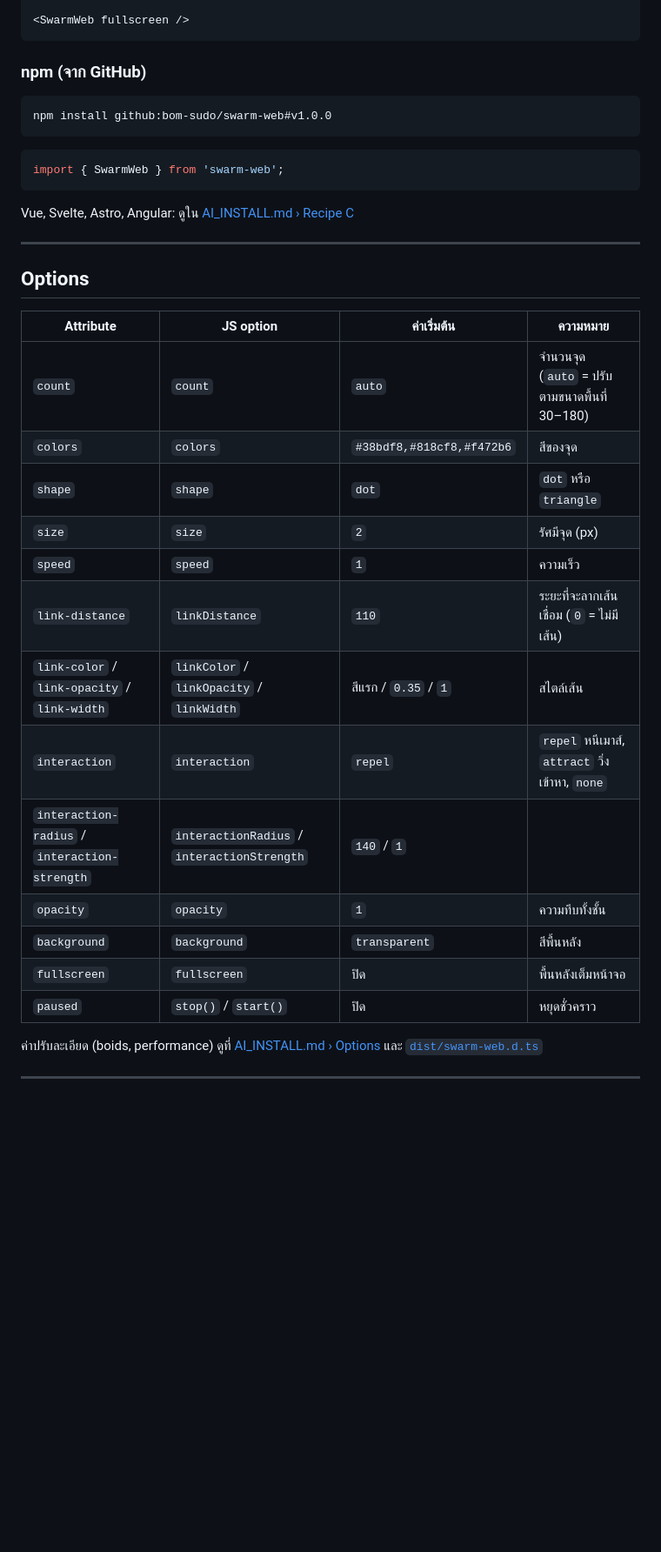
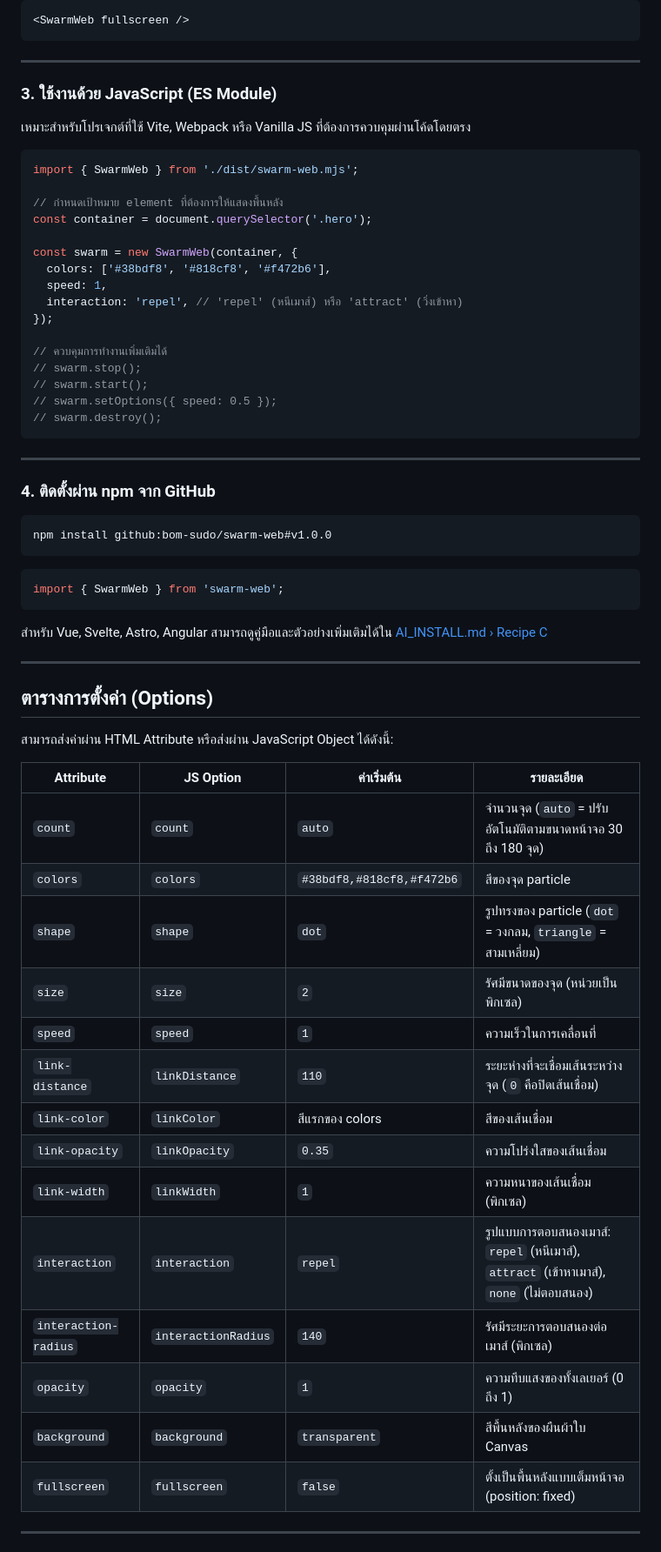
Before and after one commit to bom-sudo/swarm-web, a Markdown page: README.md, the part around one of its changes. Shown at 87% size. Rendered like a GitHub page; blank space fills up the shorter version.

````diff
--- a/README.md
+++ b/README.md
@@ -79,7 +66,34 @@ import SwarmWeb from './components/swarm-web/SwarmWeb';
 <SwarmWeb fullscreen />
 ```
 
-### npm (จาก GitHub)
+---
+
+### 3. ใช้งานด้วย JavaScript (ES Module)
+
+เหมาะสำหรับโปรเจกต์ที่ใช้ Vite, Webpack หรือ Vanilla JS ที่ต้องการควบคุมผ่านโค้ดโดยตรง
+
+```js
+import { SwarmWeb } from './dist/swarm-web.mjs';
+
+// กำหนดเป้าหมาย element ที่ต้องการให้แสดงพื้นหลัง
+const container = document.querySelector('.hero');
+
+const swarm = new SwarmWeb(container, {
+  colors: ['#38bdf8', '#818cf8', '#f472b6'],
+  speed: 1,
+  interaction: 'repel', // 'repel' (หนีเมาส์) หรือ 'attract' (วิ่งเข้าหา)
+});
+
+// ควบคุมการทำงานเพิ่มเติมได้
+// swarm.stop();
+// swarm.start();
+// swarm.setOptions({ speed: 0.5 });
+// swarm.destroy();
+```
+
+---
+
+### 4. ติดตั้งผ่าน npm จาก GitHub
 
 ```bash
 npm install github:bom-sudo/swarm-web#v1.0.0
@@ -89,29 +103,30 @@ npm install github:bom-sudo/swarm-web#v1.0.0
 import { SwarmWeb } from 'swarm-web';
 ```
 
-Vue, Svelte, Astro, Angular: ดูใน [AI_INSTALL.md › Recipe C](AI_INSTALL.md#recipe-c--vue--svelte--astro--angular--others)
+สำหรับ Vue, Svelte, Astro, Angular สามารถดูคู่มือและตัวอย่างเพิ่มเติมได้ใน [AI_INSTALL.md › Recipe C](AI_INSTALL.md#recipe-c--vue--svelte--astro--angular--others)
 
 ---
 
-## Options
+## ตารางการตั้งค่า (Options)
 
-| Attribute | JS option | ค่าเริ่มต้น | ความหมาย |
+สามารถส่งค่าผ่าน HTML Attribute หรือส่งผ่าน JavaScript Object ได้ดังนี้:
+
+| Attribute | JS Option | ค่าเริ่มต้น | รายละเอียด |
 |---|---|---|---|
-| `count` | `count` | `auto` | จำนวนจุด (`auto` = ปรับตามขนาดพื้นที่ 30–180) |
-| `colors` | `colors` | `#38bdf8,#818cf8,#f472b6` | สีของจุด |
-| `shape` | `shape` | `dot` | `dot` หรือ `triangle` |
-| `size` | `size` | `2` | รัศมีจุด (px) |
-| `speed` | `speed` | `1` | ความเร็ว |
-| `link-distance` | `linkDistance` | `110` | ระยะที่จะลากเส้นเชื่อม (`0` = ไม่มีเส้น) |
-| `link-color` / `link-opacity` / `link-width` | `linkColor` / `linkOpacity` / `linkWidth` | สีแรก / `0.35` / `1` | สไตล์เส้น |
-| `interaction` | `interaction` | `repel` | `repel` หนีเมาส์, `attract` วิ่งเข้าหา, `none` |
-| `interaction-radius` / `interaction-strength` | `interactionRadius` / `interactionStrength` | `140` / `1` | |
-| `opacity` | `opacity` | `1` | ความทึบทั้งชั้น |
-| `background` | `background` | `transparent` | สีพื้นหลัง |
-| `fullscreen` | `fullscreen` | ปิด | พื้นหลังเต็มหน้าจอ |
-| `paused` | `stop()` / `start()` | ปิด | หยุดชั่วคราว |
-
-ค่าปรับละเอียด (boids, performance) ดูที่ [AI_INSTALL.md › Options](AI_INSTALL.md#3-options) และ [`dist/swarm-web.d.ts`](dist/swarm-web.d.ts)
+| `count` | `count` | `auto` | จำนวนจุด (`auto` = ปรับอัตโนมัติตามขนาดหน้าจอ 30 ถึง 180 จุด) |
+| `colors` | `colors` | `#38bdf8,#818cf8,#f472b6` | สีของจุด particle |
+| `shape` | `shape` | `dot` | รูปทรงของ particle (`dot` = วงกลม, `triangle` = สามเหลี่ยม) |
+| `size` | `size` | `2` | รัศมีขนาดของจุด (หน่วยเป็นพิกเซล) |
+| `speed` | `speed` | `1` | ความเร็วในการเคลื่อนที่ |
+| `link-distance` | `linkDistance` | `110` | ระยะห่างที่จะเชื่อมเส้นระหว่างจุด (`0` คือปิดเส้นเชื่อม) |
+| `link-color` | `linkColor` | สีแรกของ colors | สีของเส้นเชื่อม |
+| `link-opacity` | `linkOpacity` | `0.35` | ความโปร่งใสของเส้นเชื่อม |
+| `link-width` | `linkWidth` | `1` | ความหนาของเส้นเชื่อม (พิกเซล) |
+| `interaction` | `interaction` | `repel` | รูปแบบการตอบสนองเมาส์: `repel` (หนีเมาส์), `attract` (เข้าหาเมาส์), `none` (ไม่ตอบสนอง) |
+| `interaction-radius` | `interactionRadius` | `140` | รัศมีระยะการตอบสนองต่อเมาส์ (พิกเซล) |
+| `opacity` | `opacity` | `1` | ความทึบแสงของทั้งเลเยอร์ (0 ถึง 1) |
+| `background` | `background` | `transparent` | สีพื้นหลังของผืนผ้าใบ Canvas |
+| `fullscreen` | `fullscreen` | `false` | ตั้งเป็นพื้นหลังแบบเต็มหน้าจอ (position: fixed) |
 
 ---
 
````
Also changed, not shown: other parts of README.md (+70 -58 lines), demo/preview.gif (added).
